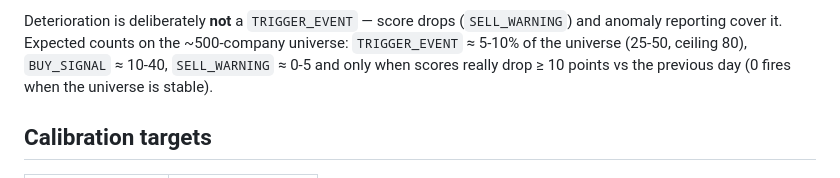
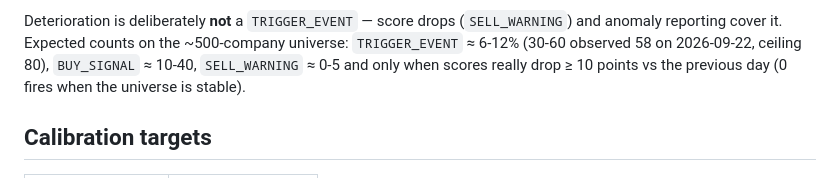
Before and after one commit to JdeJusto/Value_Investing, a Markdown page: docs/scoring_methodology.md, the part around the change. Rendered like a GitHub page.

```diff
--- a/docs/scoring_methodology.md
+++ b/docs/scoring_methodology.md
@@ -129,8 +129,8 @@ dominant **positive** improvement of the latest period when:
 
 Deterioration is deliberately **not** a `TRIGGER_EVENT` — score drops
 (`SELL_WARNING`) and anomaly reporting cover it. Expected counts on the
-~500-company universe: `TRIGGER_EVENT` ≈ 5-10% of the universe (25-50,
-ceiling 80), `BUY_SIGNAL` ≈ 10-40, `SELL_WARNING` ≈ 0-5 and only when
+~500-company universe: `TRIGGER_EVENT` ≈ 6-12% (30-60 observed 58 on
+2026-09-22, ceiling 80), `BUY_SIGNAL` ≈ 10-40, `SELL_WARNING` ≈ 0-5 and only when
 scores really drop ≥ 10 points vs the previous day (0 fires when the
 universe is stable).
 
```
Also changed, not shown: AGENTS.md (+3 -2 lines), docs/runbook_daily.md (+1 -1 lines).
